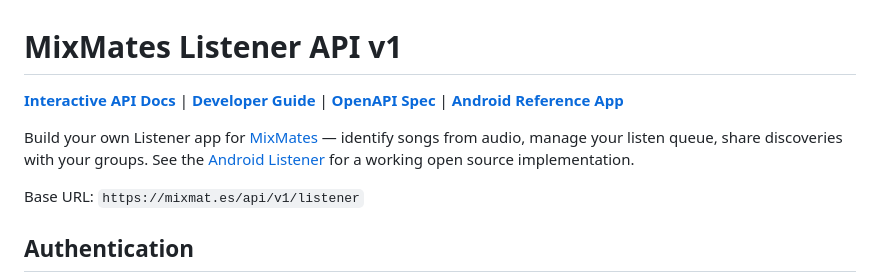
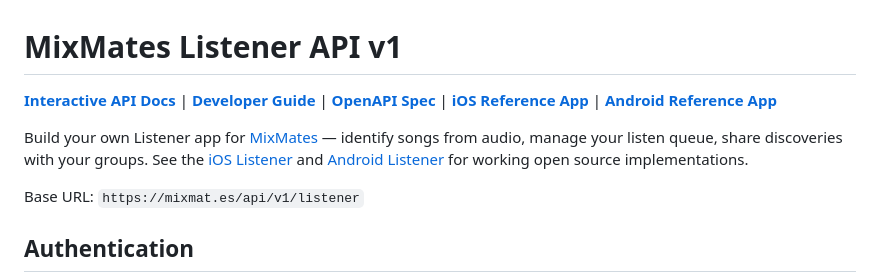
Before and after one commit to jbaddnz/mixmates-listener-api, a Markdown page: README.md, the part around the change. Rendered like a GitHub page.

Commit message:
sync API docs from mixmates repo

```diff
--- a/README.md
+++ b/README.md
@@ -1,8 +1,8 @@
 # MixMates Listener API v1
 
-**[Interactive API Docs](https://jbaddnz.github.io/mixmates-listener-api/)** | **[Developer Guide](DEVELOPER_GUIDE.md)** | **[OpenAPI Spec](listener-v1-openapi.yaml)** | **[Android Reference App](https://github.com/jbaddnz/mixmates-listener-android)**
+**[Interactive API Docs](https://jbaddnz.github.io/mixmates-listener-api/)** | **[Developer Guide](DEVELOPER_GUIDE.md)** | **[OpenAPI Spec](listener-v1-openapi.yaml)** | **[iOS Reference App](https://github.com/jbaddnz/mixmates-listener-ios)** | **[Android Reference App](https://github.com/jbaddnz/mixmates-listener-android)**
 
-Build your own Listener app for [MixMates](https://mixmat.es) — identify songs from audio, manage your listen queue, share discoveries with your groups. See the [Android Listener](https://github.com/jbaddnz/mixmates-listener-android) for a working open source implementation.
+Build your own Listener app for [MixMates](https://mixmat.es) — identify songs from audio, manage your listen queue, share discoveries with your groups. See the [iOS Listener](https://github.com/jbaddnz/mixmates-listener-ios) and [Android Listener](https://github.com/jbaddnz/mixmates-listener-android) for working open source implementations.
 
 Base URL: `https://mixmat.es/api/v1/listener`
 
```
